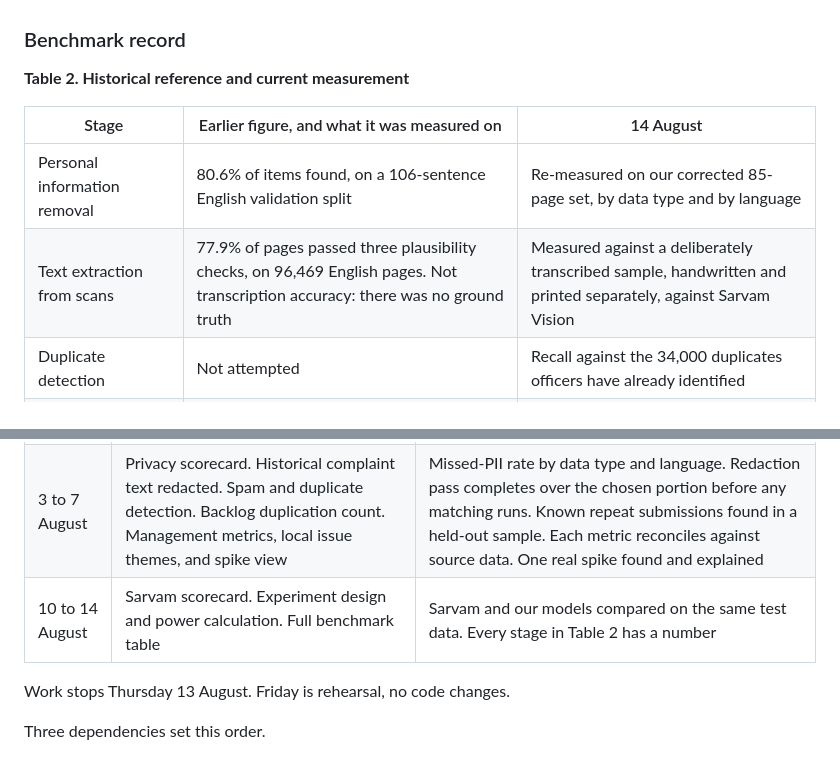
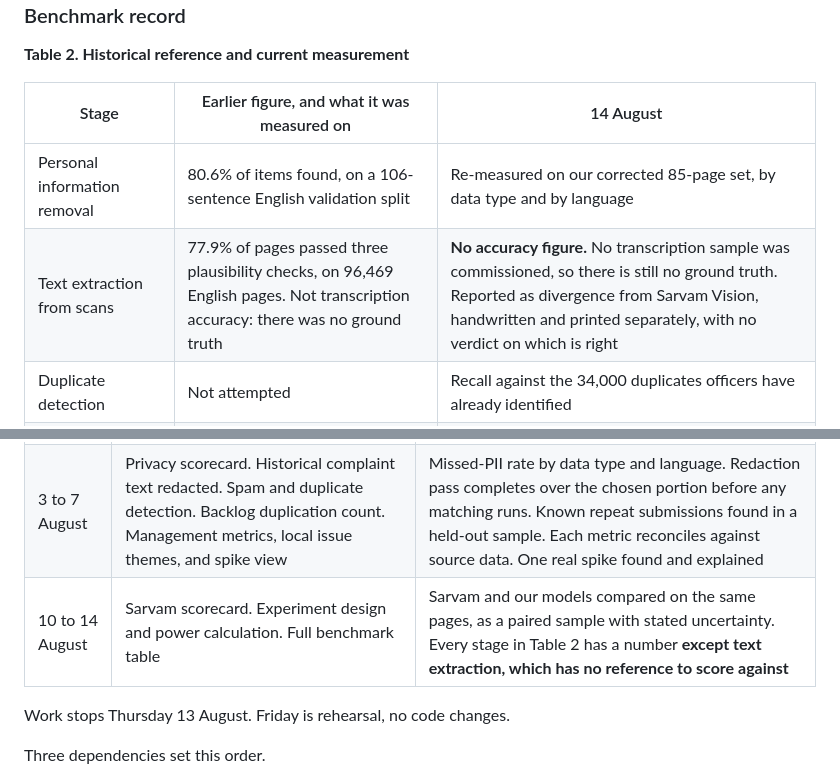
Before and after one commit to Data-Policy-and-Innovation-Centre/janasunani, a Markdown page: docs/DELIVERY.md, 2 parts joined by grey strips. GitHub-like rendering.

```diff
--- a/docs/DELIVERY.md
+++ b/docs/DELIVERY.md
@@ -45,7 +45,7 @@ The portion of the backlog is not yet fixed. We will settle it after a brainstor
 | Stage | Earlier figure, and what it was measured on | 14 August |
 |---|---|---|
 | Personal information removal | 80.6% of items found, on a 106-sentence English validation split | Re-measured on our corrected 85-page set, by data type and by language |
-| Text extraction from scans | 77.9% of pages passed three plausibility checks, on 96,469 English pages. Not transcription accuracy: there was no ground truth | Measured against a deliberately transcribed sample, handwritten and printed separately, against Sarvam Vision |
+| Text extraction from scans | 77.9% of pages passed three plausibility checks, on 96,469 English pages. Not transcription accuracy: there was no ground truth | **No accuracy figure.** No transcription sample was commissioned, so there is still no ground truth. Reported as divergence from Sarvam Vision, handwritten and printed separately, with no verdict on which is right |
 | Duplicate detection | Not attempted | Recall against the 34,000 duplicates officers have already identified |
 | Page type | 67% accurate, on the earlier team's own 1,500-page sample | Historical context only. No labelled set exists for August |
 | Category assignment | 71% accurate, on the earlier team's train/test split | Historical context only, unless a held-out labelled set is identified in week 1 |
@@ -115,7 +115,7 @@ A naming note, since the two are easy to conflate. Sarvam Akshar is the document
 |---|---|---|
 | 27 to 31 July | Manual privacy labelling complete. System live on AWS. Pipeline run end to end | A grievance submitted in a browser returns a result. Counts reconcile at every pipeline step |
 | 3 to 7 August | Privacy scorecard. Historical complaint text redacted. Spam and duplicate detection. Backlog duplication count. Management metrics, local issue themes, and spike view | Missed-PII rate by data type and language. Redaction pass completes over the chosen portion before any matching runs. Known repeat submissions found in a held-out sample. Each metric reconciles against source data. One real spike found and explained |
-| 10 to 14 August | Sarvam scorecard. Experiment design and power calculation. Full benchmark table | Sarvam and our models compared on the same test data. Every stage in Table 2 has a number |
+| 10 to 14 August | Sarvam scorecard. Experiment design and power calculation. Full benchmark table | Sarvam and our models compared on the same pages, as a paired sample with stated uncertainty. Every stage in Table 2 has a number **except text extraction, which has no reference to score against** |
 
 Work stops Thursday 13 August. Friday is rehearsal, no code changes.
 
```
Also changed, not shown: other parts of docs/DELIVERY.md (+7 -5 lines), docs/ARCHITECTURE.md (+5 -2 lines), docs/ROADMAP.md (+18 -13 lines).
